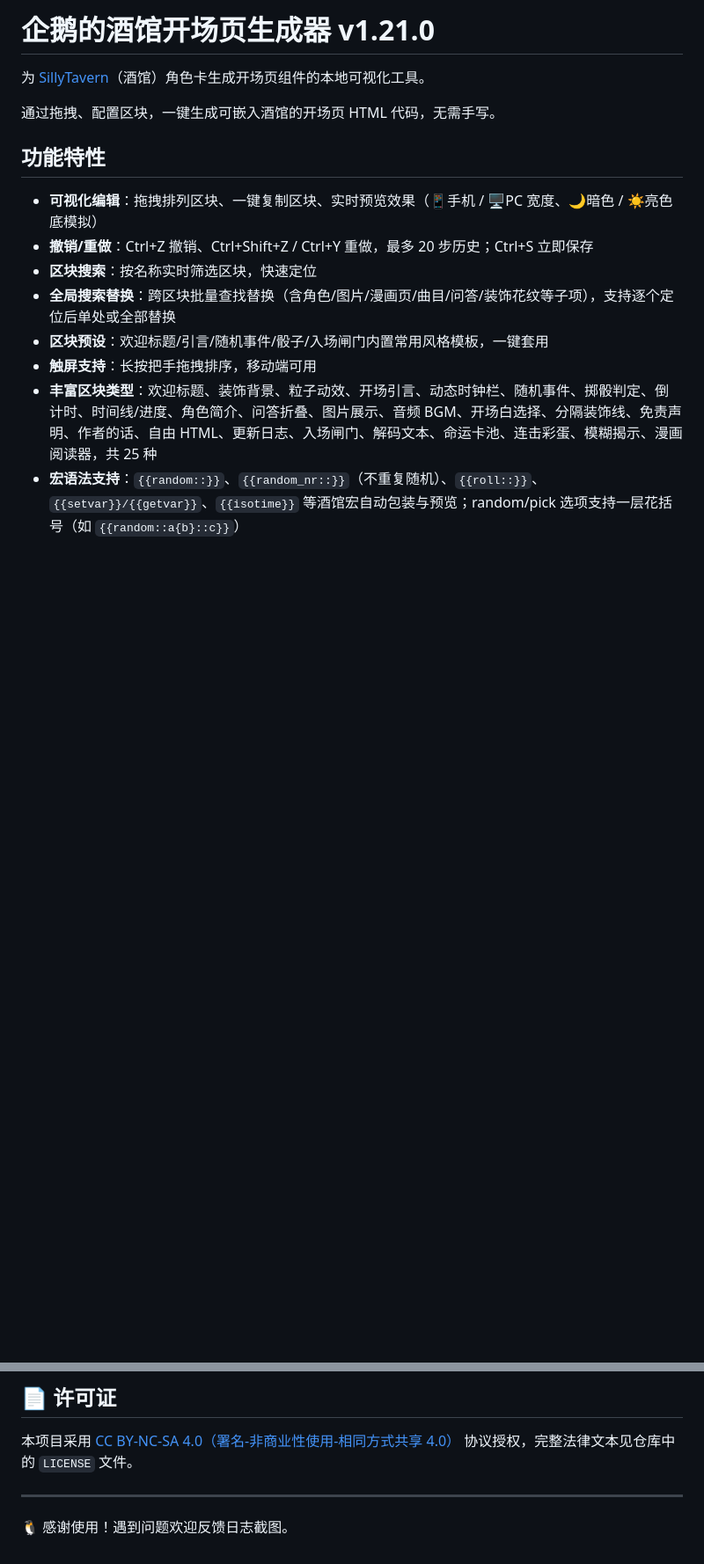
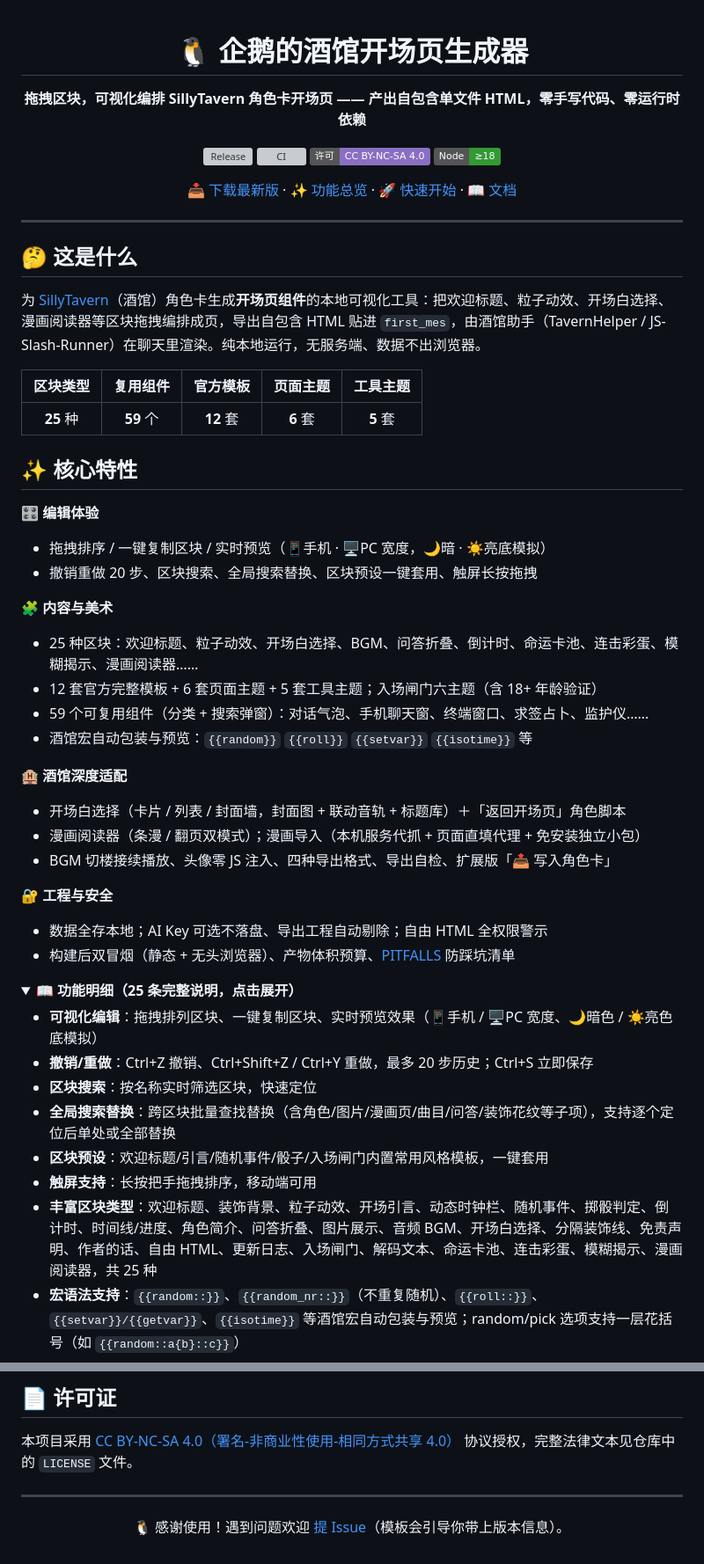
Before and after one commit to Civinar-Riley/opening-page-generator, a Markdown page: README.md, 2 parts joined by grey strips. Shown at 88% size. GitHub-like rendering; folded sections open; badges without logos; blank space fills up the shorter version; grey boxes are pictures that could not be loaded.

Commit message:
docs: README 重构——参考高星项目版式：居中头图+徽章（Release/CI/许可/Node）+速览数字表+分组核心特性；25 条功能明细与项目结构/自定义/注意事项折叠进 details（内容零删除）；新增发版资产表与更多文档导航；标题版本改走 Release 徽章自动跟随（AGENTS 同步规则更新并修正 BLOCK_ORDER 24→25 陈数）

```diff
--- a/README.md
+++ b/README.md
@@ -1,10 +1,55 @@
-# 企鹅的酒馆开场页生成器 v1.21.0
+<div align="center">
 
-为 [SillyTavern](https://github.com/SillyTavern/SillyTavern)（酒馆）角色卡生成开场页组件的本地可视化工具。
+# 🐧 企鹅的酒馆开场页生成器
 
-通过拖拽、配置区块，一键生成可嵌入酒馆的开场页 HTML 代码，无需手写。
+**拖拽区块，可视化编排 SillyTavern 角色卡开场页 —— 产出自包含单文件 HTML，零手写代码、零运行时依赖**
 
-## 功能特性
+[![Release](https://img.shields.io/github/v/release/Civinar-Riley/opening-page-generator?label=%E6%9C%80%E6%96%B0%E7%89%88)](https://github.com/Civinar-Riley/opening-page-generator/releases/latest)
+[![CI](https://github.com/Civinar-Riley/opening-page-generator/actions/workflows/ci.yml/badge.svg)](https://github.com/Civinar-Riley/opening-page-generator/actions/workflows/ci.yml)
+[![License](https://img.shields.io/badge/%E8%AE%B8%E5%8F%AF-CC%20BY--NC--SA%204.0-8a6fc3)](#-许可证)
+![Node](https://img.shields.io/badge/Node-%E2%89%A518-339933)
+
+[📥 下载最新版](https://github.com/Civinar-Riley/opening-page-generator/releases/latest) · [✨ 功能总览](#-核心特性) · [🚀 快速开始](#-快速开始) · [📖 文档](#-更多文档)
+
+</div>
+
+---
+
+## 🤔 这是什么
+
+为 [SillyTavern](https://github.com/SillyTavern/SillyTavern)（酒馆）角色卡生成**开场页组件**的本地可视化工具：把欢迎标题、粒子动效、开场白选择、漫画阅读器等区块拖拽编排成页，导出自包含 HTML 贴进 `first_mes`，由酒馆助手（TavernHelper / JS-Slash-Runner）在聊天里渲染。纯本地运行，无服务端、数据不出浏览器。
+
+| 区块类型 | 复用组件 | 官方模板 | 页面主题 | 工具主题 |
+|:---:|:---:|:---:|:---:|:---:|
+| **25** 种 | **59** 个 | **12** 套 | **6** 套 | **5** 套 |
+
+## ✨ 核心特性
+
+**🎛 编辑体验**
+
+- 拖拽排序 / 一键复制区块 / 实时预览（📱手机 · 🖥PC 宽度，🌙暗 · ☀️亮底模拟）
+- 撤销重做 20 步、区块搜索、全局搜索替换、区块预设一键套用、触屏长按拖拽
+
+**🧩 内容与美术**
+
+- 25 种区块：欢迎标题、粒子动效、开场白选择、BGM、问答折叠、倒计时、命运卡池、连击彩蛋、模糊揭示、漫画阅读器……
+- 12 套官方完整模板 + 6 套页面主题 + 5 套工具主题；入场闸门六主题（含 18+ 年龄验证）
+- 59 个可复用组件（分类 + 搜索弹窗）：对话气泡、手机聊天窗、终端窗口、求签占卜、监护仪……
+- 酒馆宏自动包装与预览：`{{random}}` `{{roll}}` `{{setvar}}` `{{isotime}}` 等
+
+**🏨 酒馆深度适配**
+
+- 开场白选择（卡片 / 列表 / 封面墙，封面图 + 联动音轨 + 标题库）＋「返回开场页」角色脚本
+- 漫画阅读器（条漫 / 翻页双模式）；漫画导入（本机服务代抓 + 页面直填代理 + 免安装独立小包）
+- BGM 切楼接续播放、头像零 JS 注入、四种导出格式、导出自检、扩展版「📤 写入角色卡」
+
+**🔐 工程与安全**
+
+- 数据全存本地；AI Key 可选不落盘、导出工程自动剔除；自由 HTML 全权限警示
+- 构建后双冒烟（静态 + 无头浏览器）、产物体积预算、[PITFALLS](PITFALLS.md) 防踩坑清单
+
+<details>
+<summary><b>📖 功能明细（25 条完整说明，点击展开）</b></summary>
 
 - **可视化编辑**：拖拽排列区块、一键复制区块、实时预览效果（📱手机 / 🖥PC 宽度、🌙暗色 / ☀️亮色底模拟）
 - **撤销/重做**：Ctrl+Z 撤销、Ctrl+Shift+Z / Ctrl+Y 重做，最多 20 步历史；Ctrl+S 立即保存
@@ -129,4 +192,8 @@ npm run watch
 
 ---
 
-🐧 感谢使用！遇到问题欢迎反馈日志截图。
+<div align="center">
+
+🐧 感谢使用！遇到问题欢迎 [提 Issue](https://github.com/Civinar-Riley/opening-page-generator/issues)（模板会引导你带上版本信息）。
+
+</div>
```
Also changed, not shown: other parts of README.md (+42 -24 lines), AGENTS.md (+2 -2 lines).
